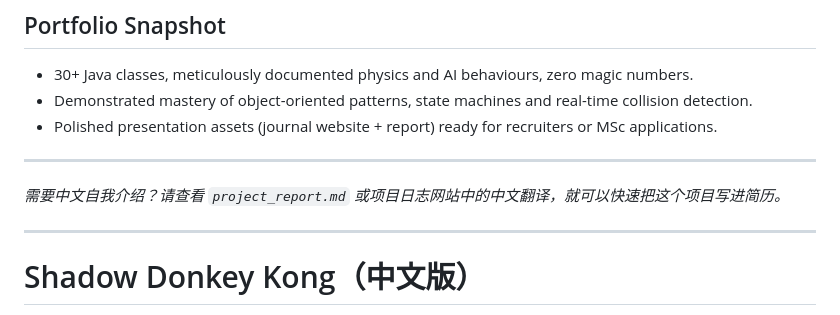
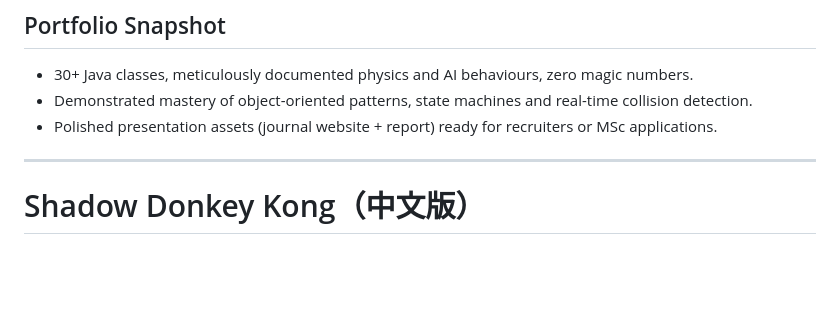
Before and after one commit to PDGGK/OOSD-project, a Markdown page: README.md, the part around the change. Rendered like a GitHub page; blank space fills up the shorter version.

Commit message:
Remove Chinese self-introduction note from README
Deleted a line referencing a Chinese self-introduction in the README for clarity and conciseness.

```diff
--- a/README.md
+++ b/README.md
@@ -94,9 +94,6 @@ Bagel’s native libraries are copied into `target/dependency/` on build; the bu
 - Demonstrated mastery of object-oriented patterns, state machines and real-time collision detection.
 - Polished presentation assets (journal website + report) ready for recruiters or MSc applications.
 
----
-
-_需要中文自我介绍？请查看 `project_report.md` 或项目日志网站中的中文翻译，就可以快速把这个项目写进简历。_
 
 ---
 
```
